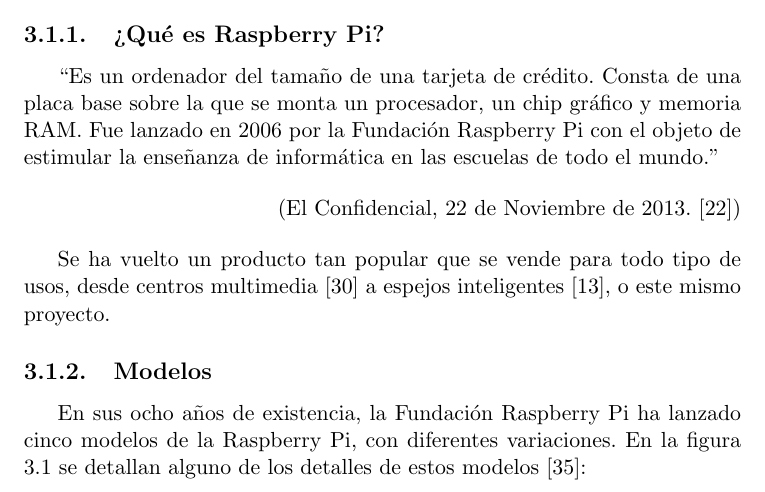
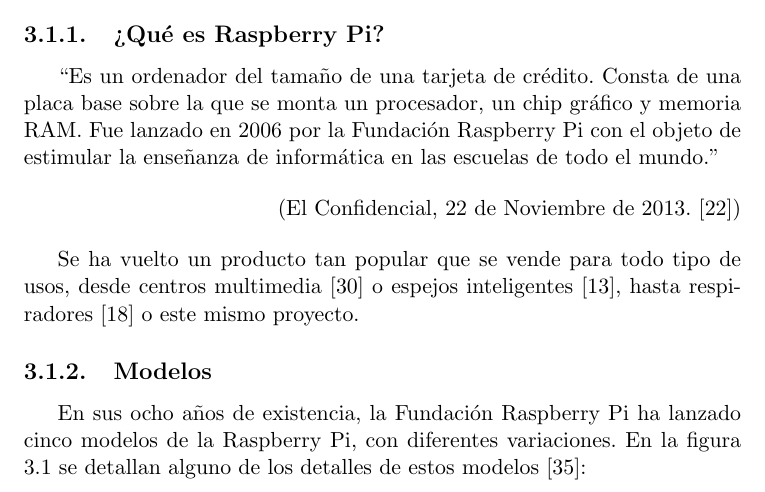
Before and after one commit to jesusjimsa/Memoria-Drum-It-Yourself-TFG, a LaTeX thesis (main.tex, which reads capitulos/02_estado_del_arte.tex): part of page 25 of 58, cut so that both start at the same text. Compiled offline with pdfLaTeX.

Commit message:
Mención a respirador
Closes #30

```diff
--- a/capitulos/02_estado_del_arte.tex
+++ b/capitulos/02_estado_del_arte.tex
@@ -20,8 +20,8 @@
             \end{flushright}
 
             Se ha vuelto un producto tan popular que se vende para todo tipo de usos, desde centros
-            multimedia \cite{centro_multimedia_raspberry_pi} a espejos inteligentes \cite{espejo_raspberry_pi}, o este
-            mismo proyecto.
+            multimedia \cite{centro_multimedia_raspberry_pi} o espejos inteligentes \cite{espejo_raspberry_pi}, hasta
+            respiradores \cite{github_respirador} o este mismo proyecto.
 
         % subsection ¿Qué es Raspberry Pi? (end)
 
```
